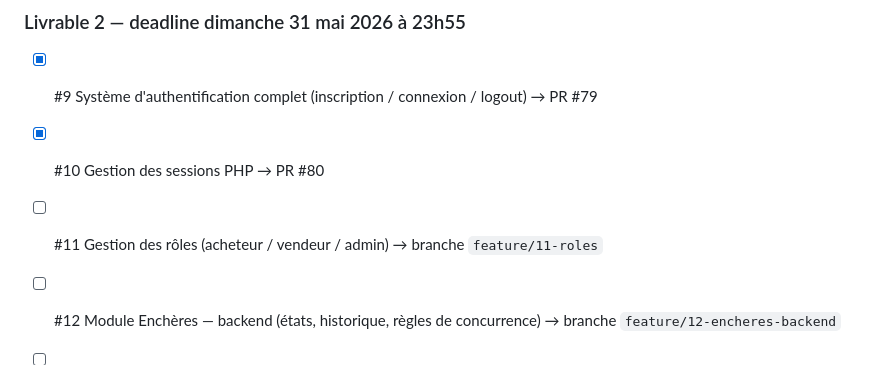
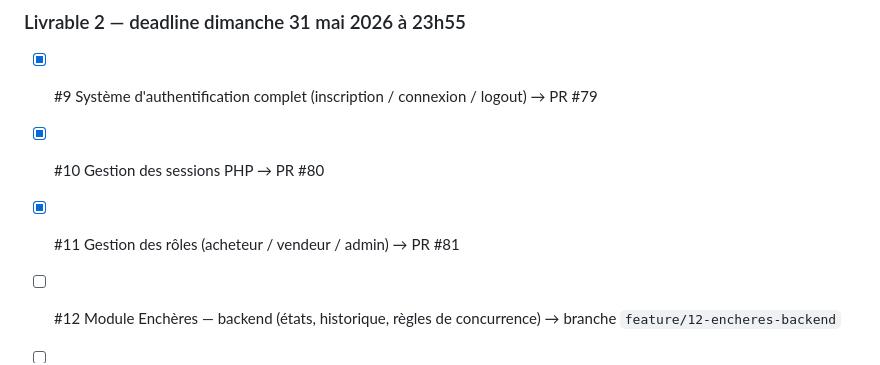
Before and after one commit to zendarc147/Mercato-Nova, a Markdown page: CLAUDE.md, the part around the change. Drawn GitHub-style.

Commit message:
chore: coche issue #11 dans la todo list

```diff
--- a/CLAUDE.md
+++ b/CLAUDE.md
@@ -108,7 +108,7 @@ Dès l'ouverture d'une nouvelle conversation, **attaque directement la prochaine
 
 - [x] #9 Système d'authentification complet (inscription / connexion / logout) → PR #79
 - [x] #10 Gestion des sessions PHP → PR #80
-- [ ] #11 Gestion des rôles (acheteur / vendeur / admin) → branche `feature/11-roles`
+- [x] #11 Gestion des rôles (acheteur / vendeur / admin) → PR #81
 - [ ] #12 Module Enchères — backend (états, historique, règles de concurrence) → branche `feature/12-encheres-backend`
 - [ ] #13 Module Enchères — polling toutes les 3s → branche `feature/13-encheres-polling`
 - [ ] #14 Module Négociation — machine à états → branche `feature/14-negociation-etats`
```
